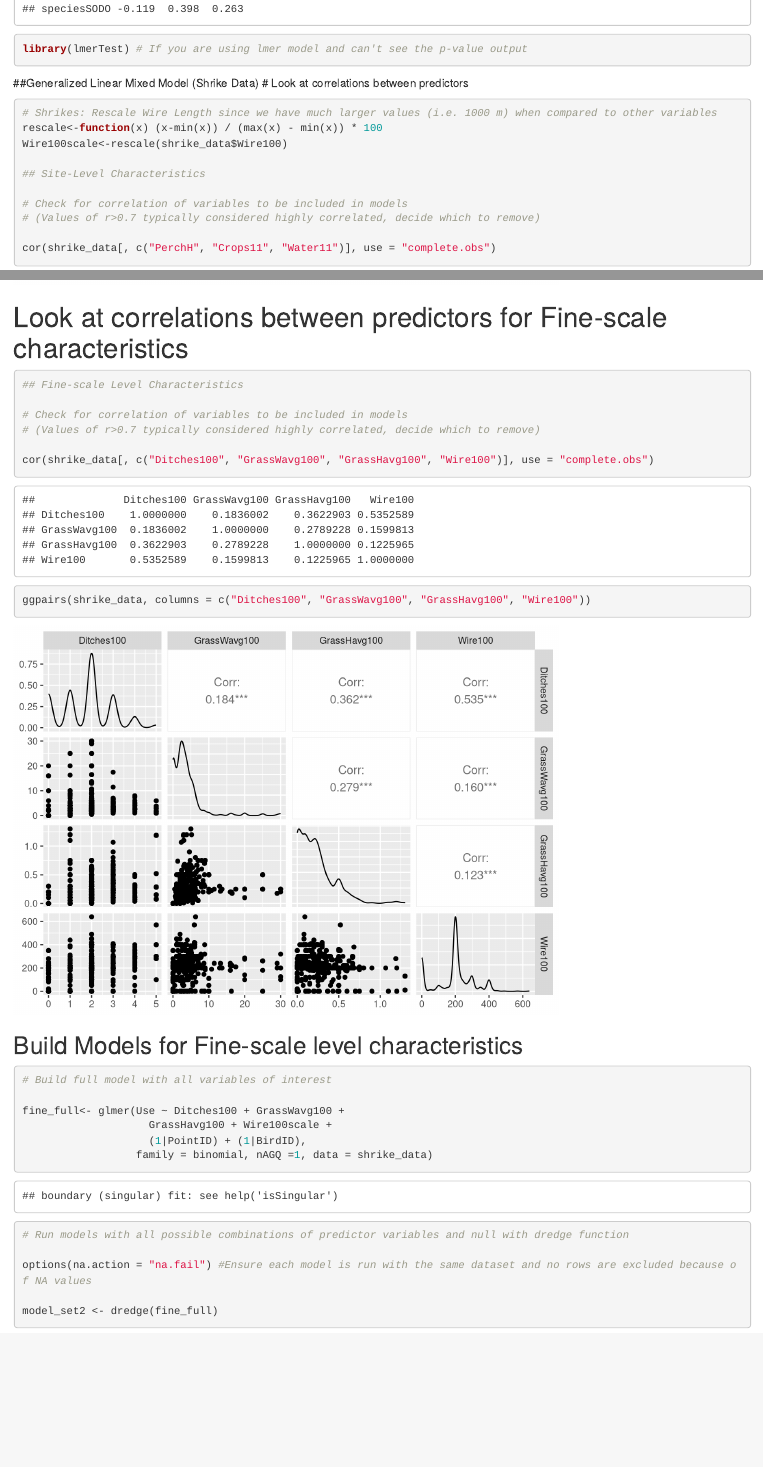
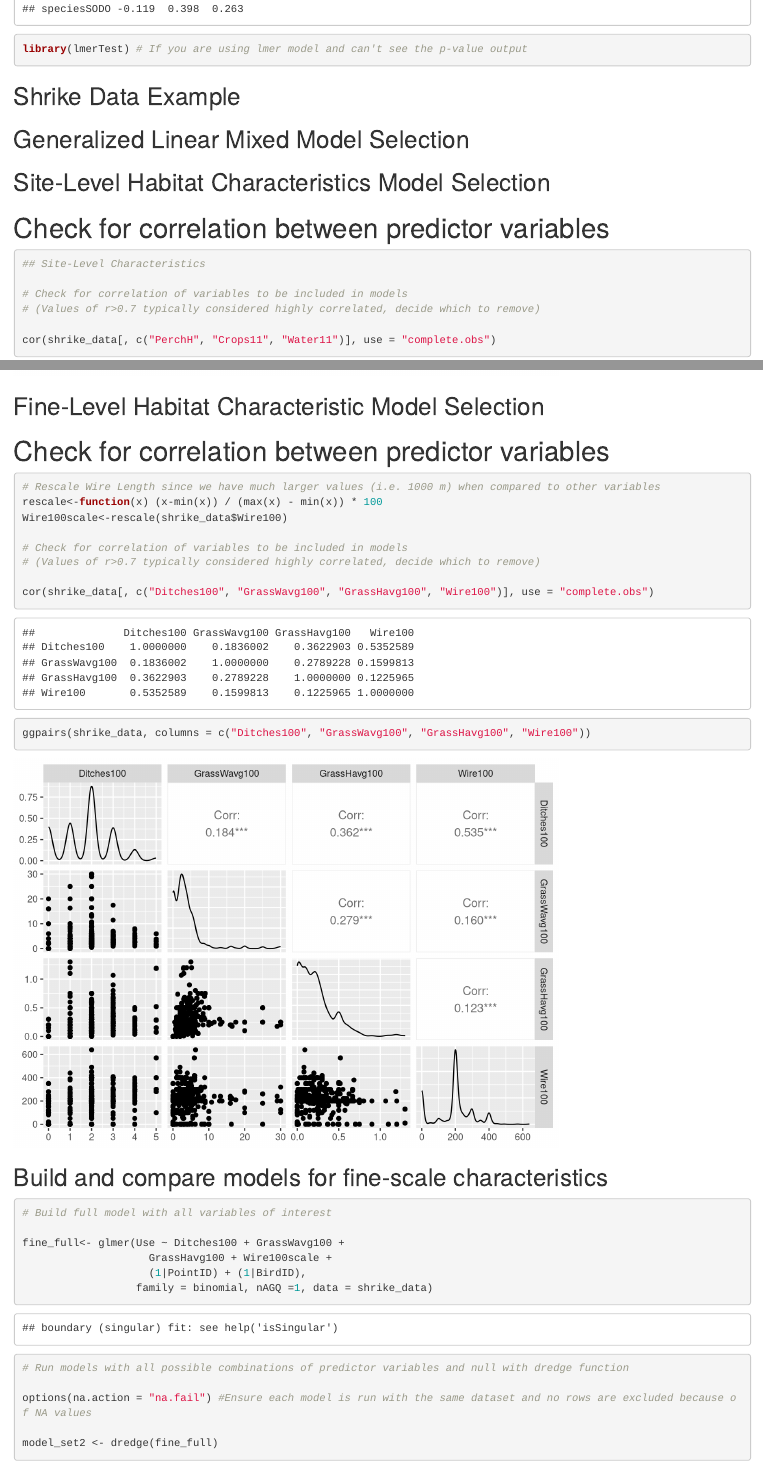
Before and after one commit to nthaydt/regression2025, an R Markdown document (IntroToRegression.Rmd): the page in a window 1100 px wide, from 8130 px down, and a second part further down, joined at a grey line. Rendered offline with R 4.5, knitr and Pandoc, with nearby package versions; code that draws random numbers runs with fixed seeds of ours; some code elsewhere in the file could not run offline.

Commit message:
Update IntroToRegression.Rmd

````diff
--- a/IntroToRegression.Rmd
+++ b/IntroToRegression.Rmd
@@ -90,12 +90,14 @@ summary(glmm1)
 library(lmerTest) # If you are using lmer model and can't see the p-value output
 ```
 
-##Generalized Linear Mixed Model (Shrike Data)
-# Look at correlations between predictors
+## Shrike Data Example
+
+## Generalized Linear Mixed Model Selection
+
+## Site-Level Habitat Characteristics Model Selection
+
+# Check for correlation between predictor variables
 ```{r}
-# Shrikes: Rescale Wire Length since we have much larger values (i.e. 1000 m) when compared to other variables
-rescale<-function(x) (x-min(x)) / (max(x) - min(x)) * 100
-Wire100scale<-rescale(shrike_data$Wire100)
 
 ## Site-Level Characteristics
 
@@ -180,9 +182,14 @@ ggplot(prediction_data, aes(x = factor(Water11), y = Predicted)) +
   theme_minimal()
 ```
 
-# Look at correlations between predictors for Fine-scale characteristics
+## Fine-Level Habitat Characteristic Model Selection
+
+# Check for correlation between predictor variables
 ```{r}
-## Fine-scale Level Characteristics
+
+# Rescale Wire Length since we have much larger values (i.e. 1000 m) when compared to other variables
+rescale<-function(x) (x-min(x)) / (max(x) - min(x)) * 100
+Wire100scale<-rescale(shrike_data$Wire100)
 
 # Check for correlation of variables to be included in models
 # (Values of r>0.7 typically considered highly correlated, decide which to remove)
@@ -192,7 +199,7 @@ cor(shrike_data[, c("Ditches100", "GrassWavg100", "GrassHavg100", "Wire100")], u
 ggpairs(shrike_data, columns = c("Ditches100", "GrassWavg100", "GrassHavg100", "Wire100"))
 ```
 
-## Build Models for Fine-scale level characteristics
+## Build and compare models for fine-scale characteristics
 ```{r}
 # Build full model with all variables of interest
 
````
Also changed, not shown: IntroToRegression.Rmd (3 more changed lines).
